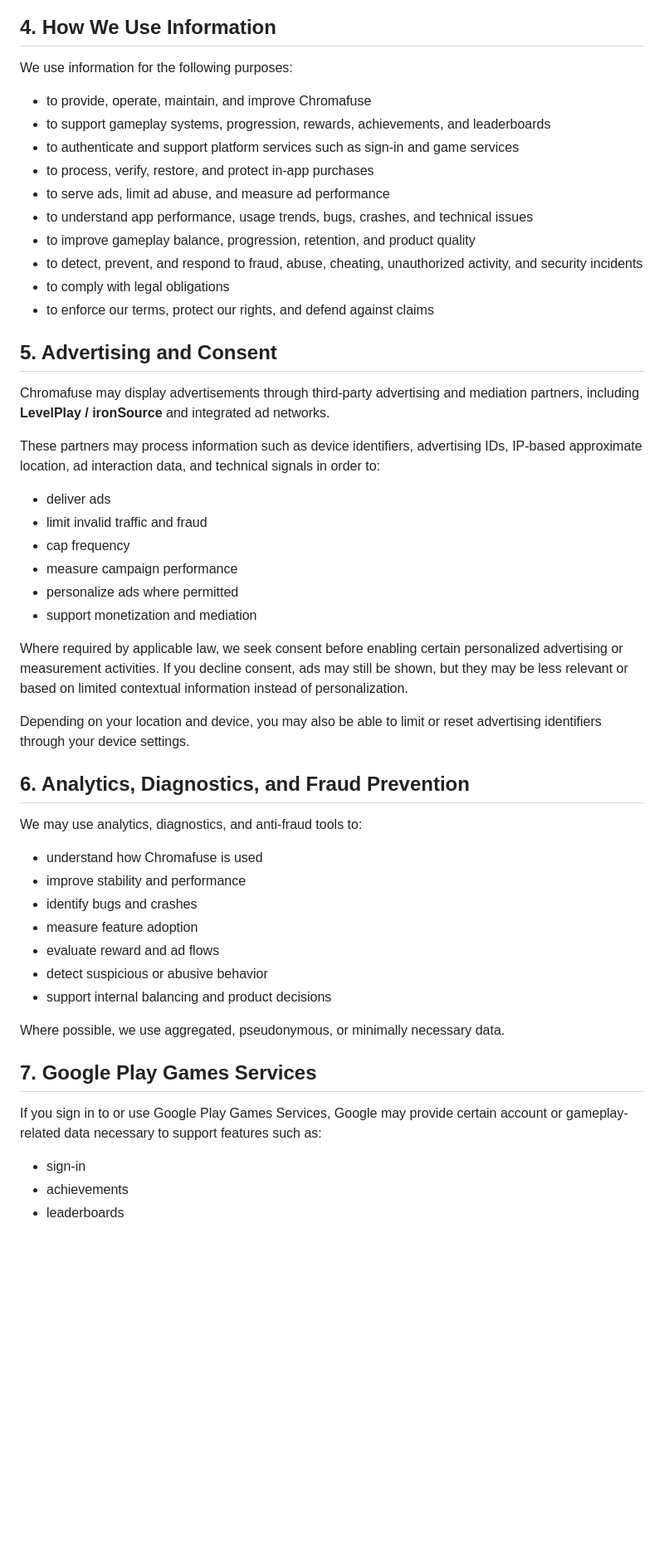
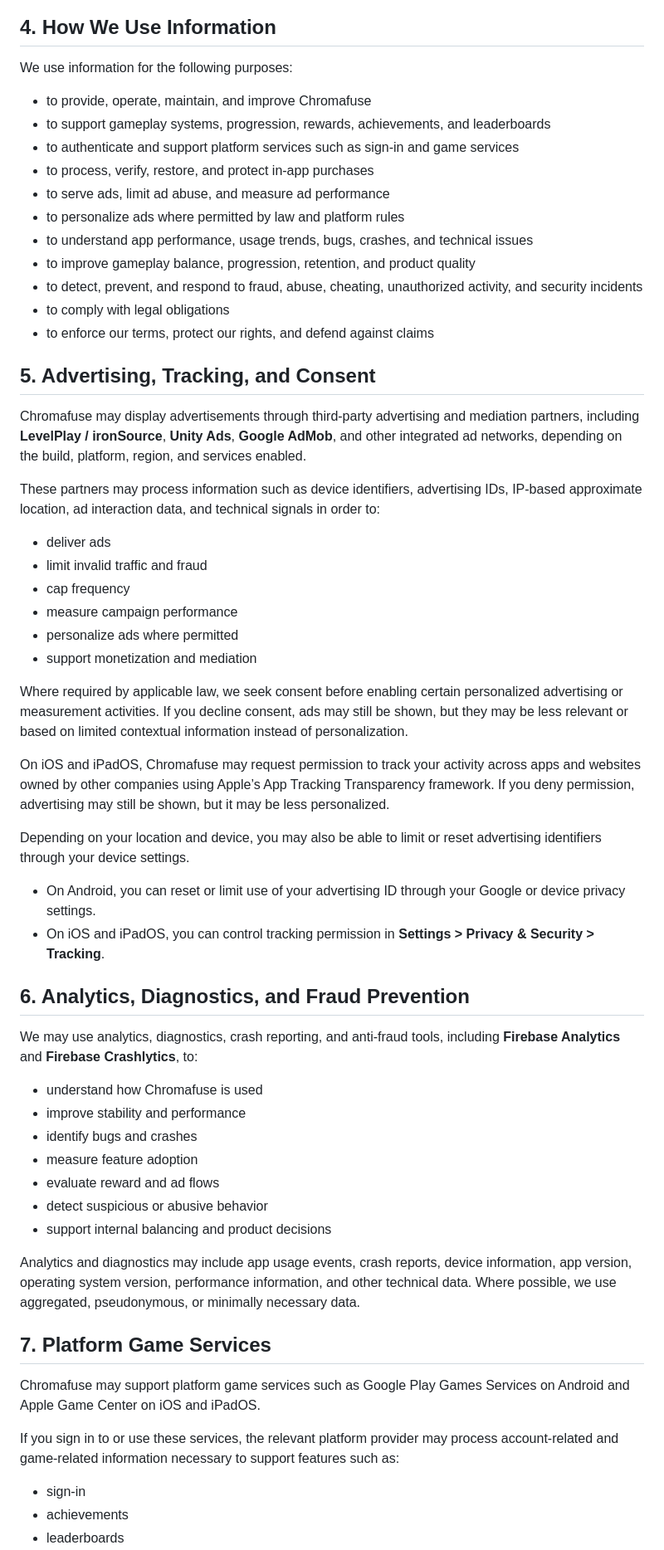
Before and after one commit to willwie007/chromafuse-privacy, a Markdown page: chromafuse_privacy_policy.md, the part around one of its changes. Shown at 83% size. Drawn GitHub-style; blank space fills up the shorter version.

Commit message:
Revise privacy policy effective date and details
Updated effective date and expanded information collection details.

```diff
--- a/chromafuse_privacy_policy.md
+++ b/chromafuse_privacy_policy.md
@@ -96,22 +105,25 @@ We collect information in several ways:
 ## 4. How We Use Information
 
 We use information for the following purposes:
+
 - to provide, operate, maintain, and improve Chromafuse
 - to support gameplay systems, progression, rewards, achievements, and leaderboards
 - to authenticate and support platform services such as sign-in and game services
 - to process, verify, restore, and protect in-app purchases
 - to serve ads, limit ad abuse, and measure ad performance
+- to personalize ads where permitted by law and platform rules
 - to understand app performance, usage trends, bugs, crashes, and technical issues
 - to improve gameplay balance, progression, retention, and product quality
 - to detect, prevent, and respond to fraud, abuse, cheating, unauthorized activity, and security incidents
 - to comply with legal obligations
 - to enforce our terms, protect our rights, and defend against claims
 
-## 5. Advertising and Consent
+## 5. Advertising, Tracking, and Consent
 
-Chromafuse may display advertisements through third-party advertising and mediation partners, including **LevelPlay / ironSource** and integrated ad networks.
+Chromafuse may display advertisements through third-party advertising and mediation partners, including **LevelPlay / ironSource**, **Unity Ads**, **Google AdMob**, and other integrated ad networks, depending on the build, platform, region, and services enabled.
 
 These partners may process information such as device identifiers, advertising IDs, IP-based approximate location, ad interaction data, and technical signals in order to:
+
 - deliver ads
 - limit invalid traffic and fraud
 - cap frequency
@@ -121,11 +133,17 @@ These partners may process information such as device identifiers, advertising I
 
 Where required by applicable law, we seek consent before enabling certain personalized advertising or measurement activities. If you decline consent, ads may still be shown, but they may be less relevant or based on limited contextual information instead of personalization.
 
+On iOS and iPadOS, Chromafuse may request permission to track your activity across apps and websites owned by other companies using Apple’s App Tracking Transparency framework. If you deny permission, advertising may still be shown, but it may be less personalized.
+
 Depending on your location and device, you may also be able to limit or reset advertising identifiers through your device settings.
+
+- On Android, you can reset or limit use of your advertising ID through your Google or device privacy settings.
+- On iOS and iPadOS, you can control tracking permission in **Settings > Privacy & Security > Tracking**.
 
 ## 6. Analytics, Diagnostics, and Fraud Prevention
 
-We may use analytics, diagnostics, and anti-fraud tools to:
+We may use analytics, diagnostics, crash reporting, and anti-fraud tools, including **Firebase Analytics** and **Firebase Crashlytics**, to:
+
 - understand how Chromafuse is used
 - improve stability and performance
 - identify bugs and crashes
@@ -134,11 +152,14 @@ We may use analytics, diagnostics, and anti-fraud tools to:
 - detect suspicious or abusive behavior
 - support internal balancing and product decisions
 
-Where possible, we use aggregated, pseudonymous, or minimally necessary data.
+Analytics and diagnostics may include app usage events, crash reports, device information, app version, operating system version, performance information, and other technical data. Where possible, we use aggregated, pseudonymous, or minimally necessary data.
 
-## 7. Google Play Games Services
+## 7. Platform Game Services
 
-If you sign in to or use Google Play Games Services, Google may provide certain account or gameplay-related data necessary to support features such as:
+Chromafuse may support platform game services such as Google Play Games Services on Android and Apple Game Center on iOS and iPadOS.
+
+If you sign in to or use these services, the relevant platform provider may process account-related and game-related information necessary to support features such as:
+
 - sign-in
 - achievements
 - leaderboards
```
Also changed, not shown: other parts of chromafuse_privacy_policy.md (+53 -20 lines).
